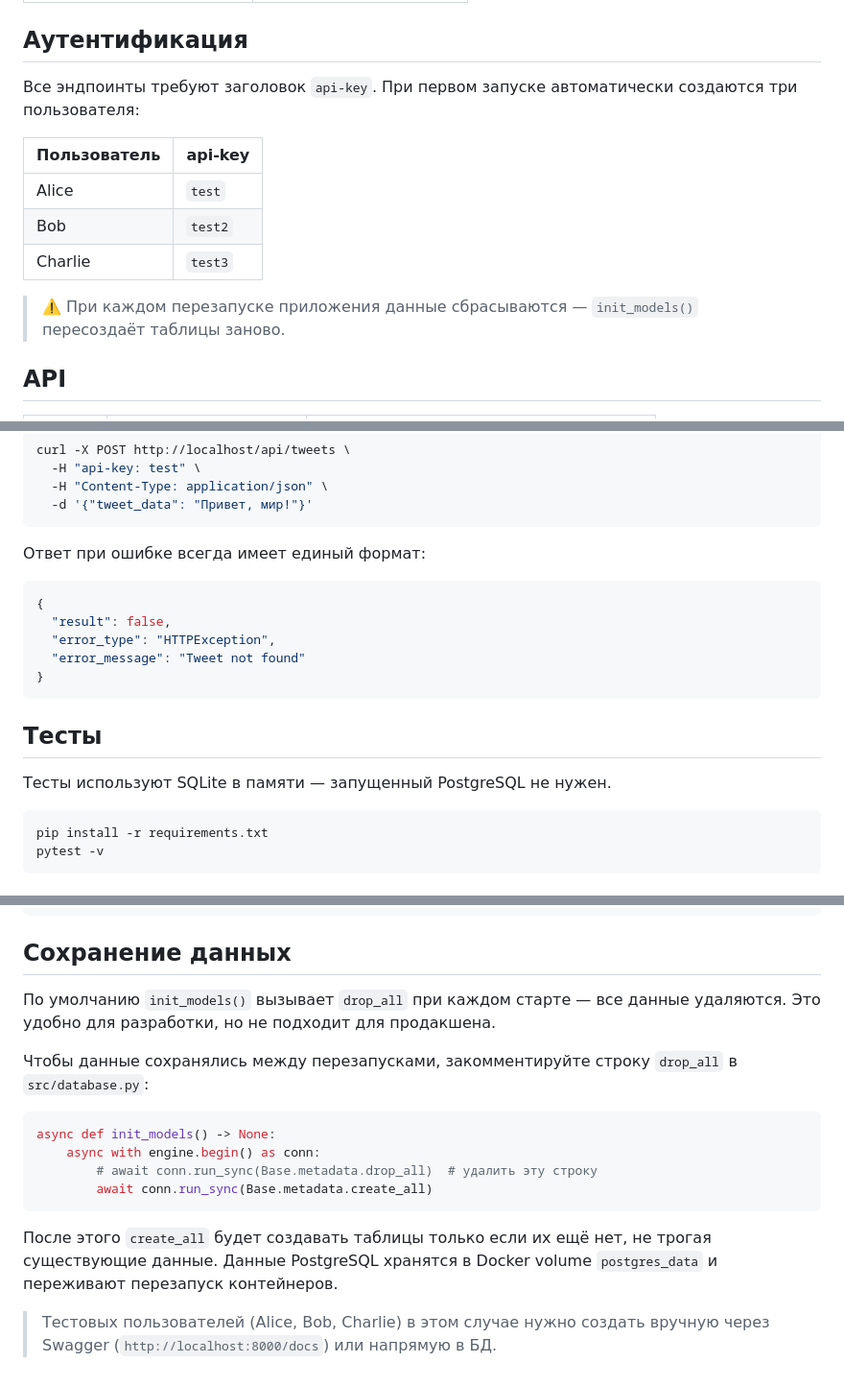
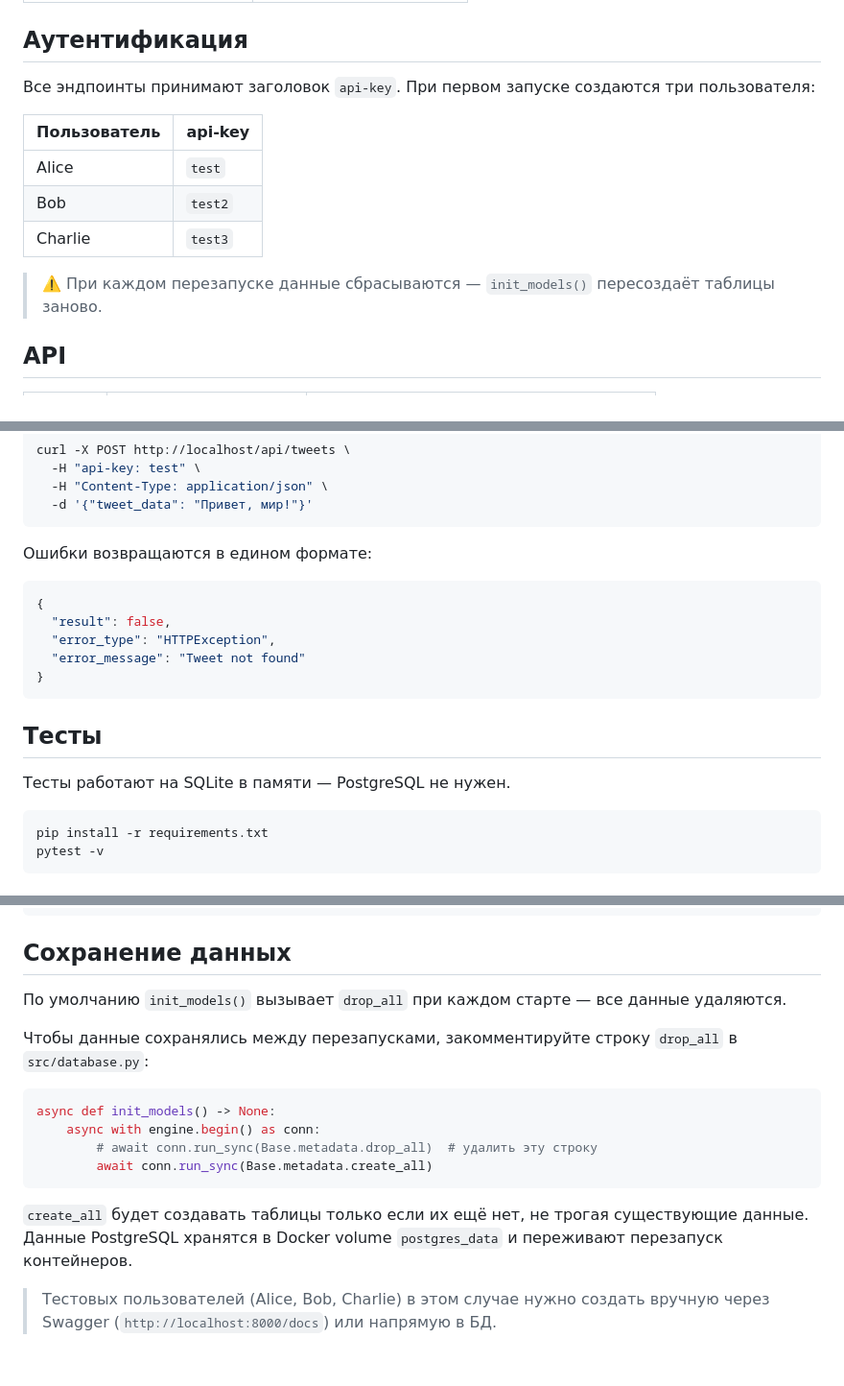
Before and after one commit to Huginn41/advanced_project_v1, a Markdown page: README.md, 3 parts joined by grey strips. Shown at 96% size. GitHub-like rendering.

````diff
--- a/README.md
+++ b/README.md
@@ -28,7 +28,7 @@ docker compose up --build
 
 ## Аутентификация
 
-Все эндпоинты требуют заголовок `api-key`. При первом запуске автоматически создаются три пользователя:
+Все эндпоинты принимают заголовок `api-key`. При первом запуске создаются три пользователя:
 
 | Пользователь | api-key |
 |---|---|
@@ -36,7 +36,7 @@ docker compose up --build
 | Bob | `test2` |
 | Charlie | `test3` |
 
-> ⚠️ При каждом перезапуске приложения данные сбрасываются — `init_models()` пересоздаёт таблицы заново.
+> ⚠️ При каждом перезапуске данные сбрасываются — `init_models()` пересоздаёт таблицы заново.
 
 ## API
 
@@ -61,7 +61,7 @@ curl -X POST http://localhost/api/tweets \
   -d '{"tweet_data": "Привет, мир!"}'
 ```
 
-Ответ при ошибке всегда имеет единый формат:
+Ошибки возвращаются в едином формате:
 ```json
 {
   "result": false,
@@ -72,7 +72,7 @@ curl -X POST http://localhost/api/tweets \
 
 ## Тесты
 
-Тесты используют SQLite в памяти — запущенный PostgreSQL не нужен.
+Тесты работают на SQLite в памяти — PostgreSQL не нужен.
 
 ```bash
 pip install -r requirements.txt
@@ -102,7 +102,7 @@ pytest -v
 
 ## Сохранение данных
 
-По умолчанию `init_models()` вызывает `drop_all` при каждом старте — все данные удаляются. Это удобно для разработки, но не подходит для продакшена.
+По умолчанию `init_models()` вызывает `drop_all` при каждом старте — все данные удаляются.
 
 Чтобы данные сохранялись между перезапусками, закомментируйте строку `drop_all` в `src/database.py`:
 
@@ -113,6 +113,6 @@ async def init_models() -> None:
         await conn.run_sync(Base.metadata.create_all)
 ```
 
-После этого `create_all` будет создавать таблицы только если их ещё нет, не трогая существующие данные. Данные PostgreSQL хранятся в Docker volume `postgres_data` и переживают перезапуск контейнеров.
+`create_all` будет создавать таблицы только если их ещё нет, не трогая существующие данные. Данные PostgreSQL хранятся в Docker volume `postgres_data` и переживают перезапуск контейнеров.
 
 > Тестовых пользователей (Alice, Bob, Charlie) в этом случае нужно создать вручную через Swagger (`http://localhost:8000/docs`) или напрямую в БД.
````
